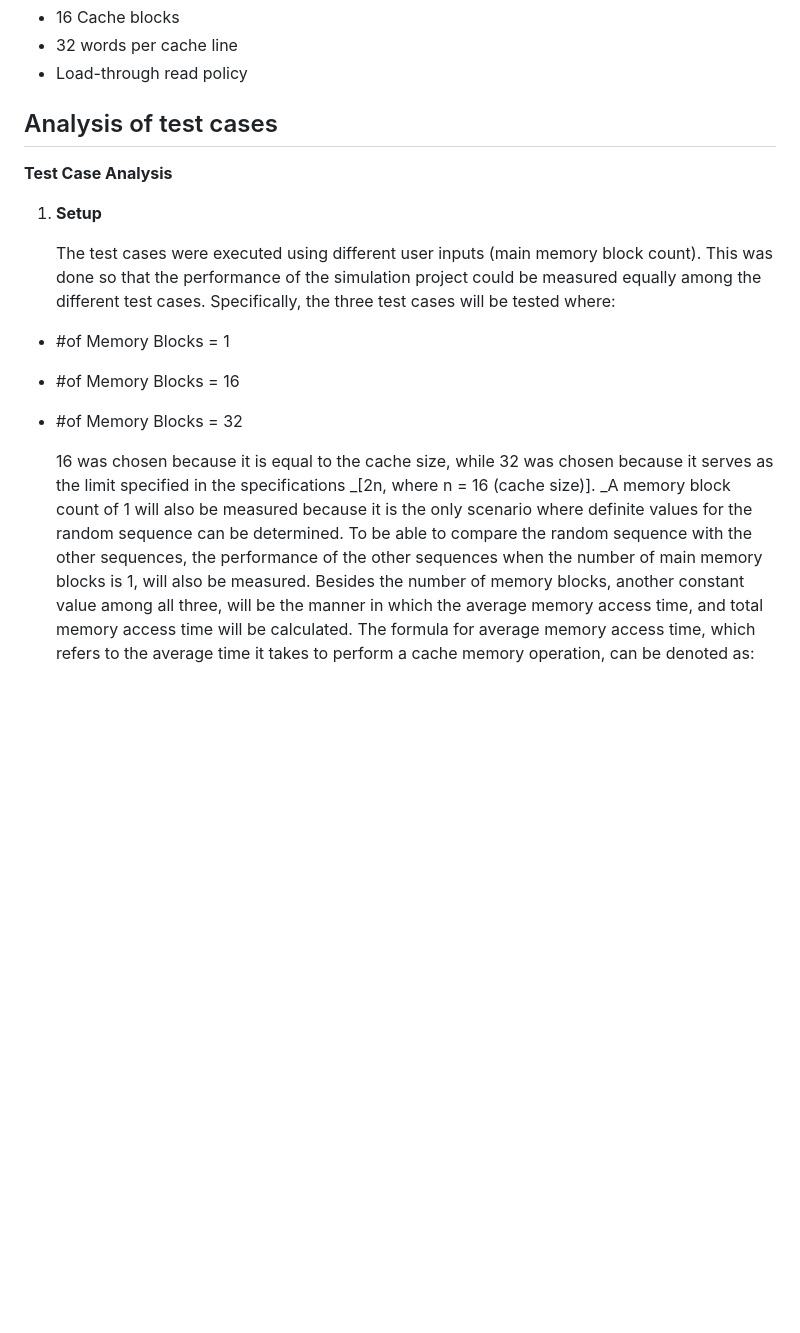
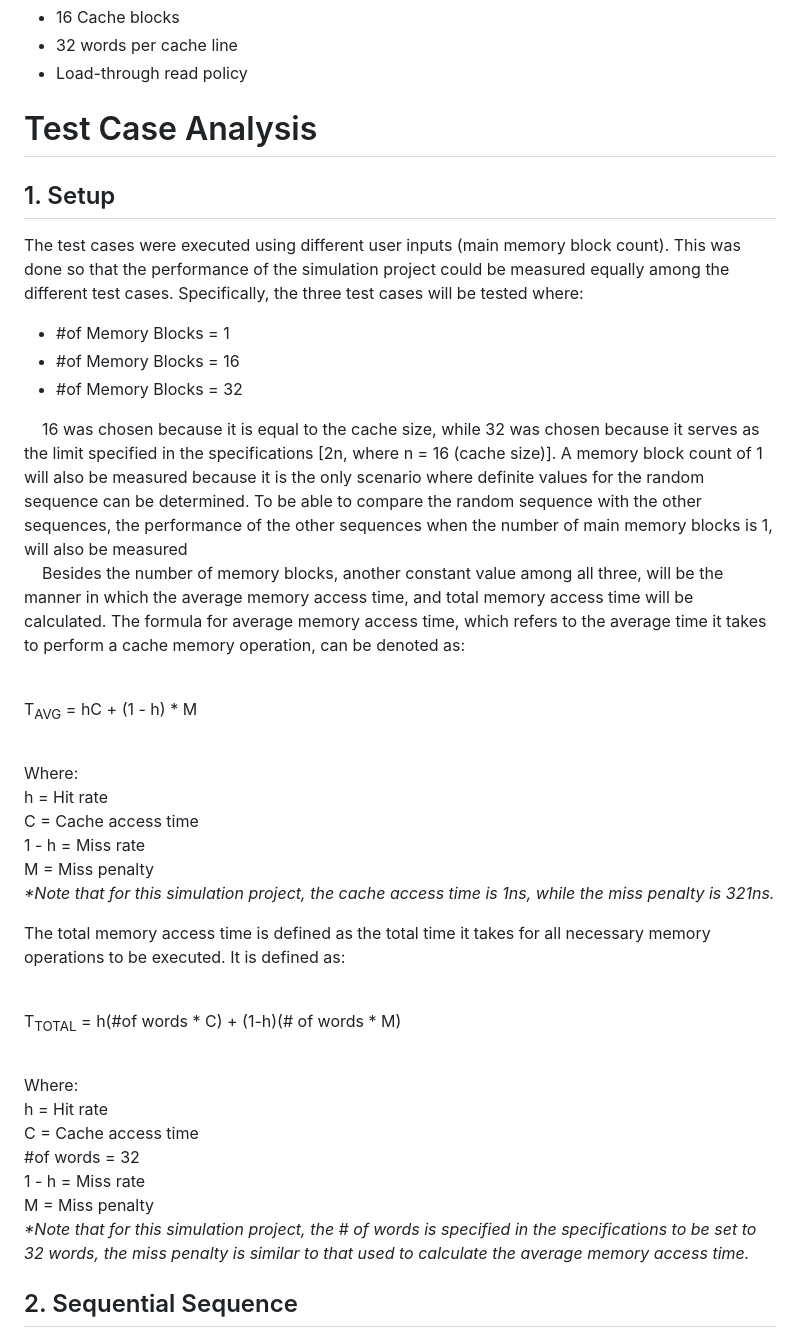
Before and after one commit to kaninRice/FA-MRU-simulation, a Markdown page: README.md, the part around one of its changes. GitHub-like rendering; blank space fills up the shorter version.

```diff
--- a/README.md
+++ b/README.md
@@ -6,19 +6,39 @@
 - 32 words per cache line
 - Load-through read policy
 
-## Analysis of test cases
-
-**Test Case Analysis**
-
-
-
-1. **Setup**
-
-    The test cases were executed using different user inputs (main memory block count). This was done so that the performance of the simulation project could be measured equally among the different test cases. Specifically, the three test cases will be tested where:
-
+# Test Case Analysis
+## 1. Setup
+The test cases were executed using different user inputs (main memory block count). This was done so that the performance of the simulation project could be measured equally among the different test cases. Specifically, the three test cases will be tested where:
 - #of Memory Blocks = 1
 - #of Memory Blocks = 16
 - #of Memory Blocks = 32
 
-    16 was chosen because it is equal to the cache size, while 32 was chosen because it serves as the limit specified in the specifications _[2n, where n = 16 (cache size)]. _A memory block count of 1 will also be measured because it is the only scenario where definite values for the random sequence can be determined. To be able to compare the random sequence with the other sequences, the performance of the other sequences when the number of main memory blocks is 1, will also be measured.
-      Besides the number of memory blocks, another constant value among all three, will be the manner in which the average memory access time, and total memory access time will be calculated. The formula for average memory access time, which refers to the average time it takes to perform a cache memory operation, can be denoted as:
+&nbsp;&nbsp;&nbsp;&nbsp;16 was chosen because it is equal to the cache size, while 32 was chosen because it serves as the limit specified in the specifications [2n, where n = 16 (cache size)]. A memory block count of 1 will also be measured because it is the only scenario where definite values for the random sequence can be determined. To be able to compare the random sequence with the other sequences, the performance of the other sequences when the number of main memory blocks is 1, will also be measured
+&nbsp;&nbsp;&nbsp;&nbsp;Besides the number of memory blocks, another constant value among all three, will be the manner in which the average memory access time, and total memory access time will be calculated. The formula for average memory access time, which refers to the average time it takes to perform a cache memory operation, can be denoted as:<br><br>
+
+T<sub>AVG</sub> = hC + (1 - h) * M
+
+<br>
+Where:<br>
+h = Hit rate<br>
+C = Cache access time<br>
+1 - h = Miss rate<br>
+M = Miss penalty<br>
+
+<i>*Note that for this simulation project, the cache access time is 1ns, while the miss  penalty is 321ns.</i>
+
+The total memory access time is defined as the total time it takes for all necessary memory operations to be executed. It is defined as:<br><br>
+
+T<sub>TOTAL</sub> = h(#of words * C) + (1-h)(# of words * M)
+
+<br>
+Where: <br>
+h = Hit rate<br>
+C = Cache access time<br>
+#of words = 32 <br>
+1 - h = Miss rate<br>
+M = Miss penalty<br>
+<i>*Note that for this simulation project, the # of words is specified in the specifications to be set to 32 words, the miss penalty is similar to that used to calculate the average memory access time.</i>
+
+## 2. Sequential Sequence
+
```
Also changed, not shown: other parts of README.md (+72 -177 lines).
